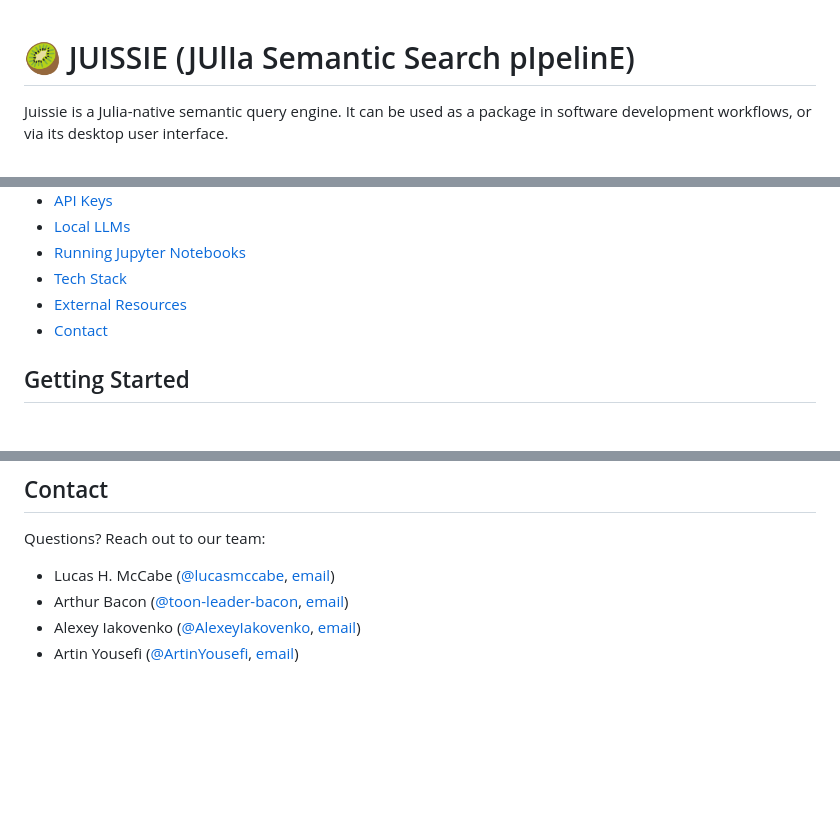
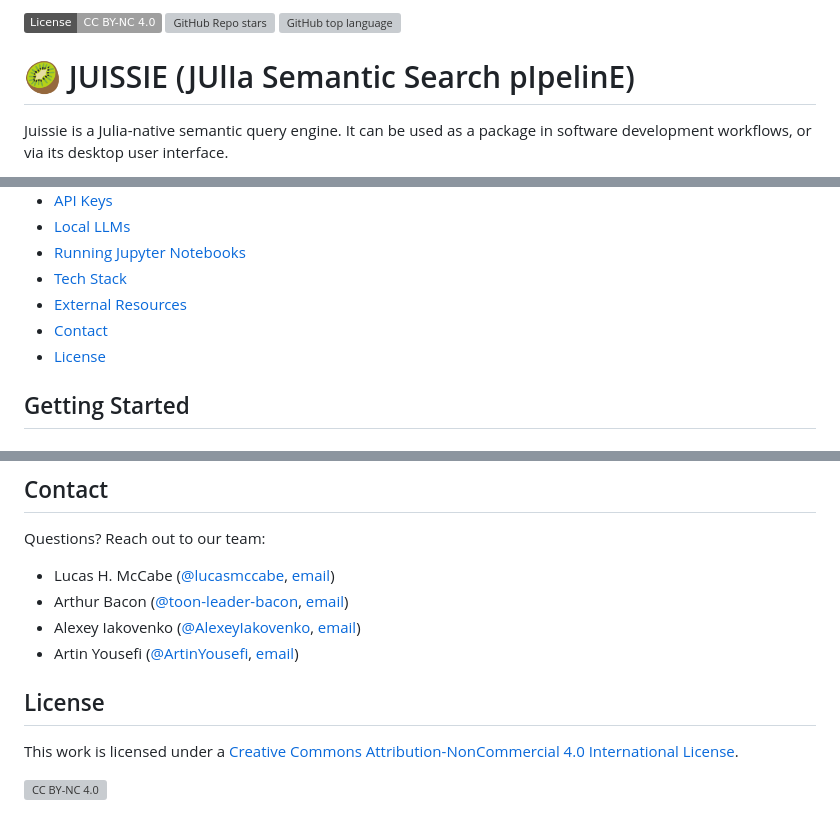
Before and after one commit to Juissie-GW/Juissie.jl, a Markdown page: README.md, 3 parts joined by grey strips. Drawn GitHub-style; badges without logos; blank space fills up the shorter version; grey boxes are pictures that could not be loaded.

Commit message:
docs: update readme

```diff
--- a/README.md
+++ b/README.md
@@ -1,3 +1,9 @@
+[![CC BY-NC 4.0][cc-by-nc-shield]][cc-by-nc]
+![GitHub Repo stars](https://img.shields.io/github/stars/Juissie-GW/Juissie.jl)
+![GitHub top language](https://img.shields.io/github/languages/top/Juissie-GW/Juissie.jl)
+
+
+
 # 🥝 JUISSIE (JUlIa Semantic Search pIpelinE)
 
 Juissie is a Julia-native semantic query engine. It can be used as a package in software development workflows, or via its desktop user interface.
@@ -16,6 +22,7 @@ https://github.com/Juissie-GW/Juissie.jl/assets/12187602/14fce4a5-8d6e-4108-8a88
 * [Tech Stack](#tech-stack)
 * [External Resources](#external-resources)
 * [Contact](#contact)
+* [License](#license)
 
 
 ## Getting Started
@@ -205,3 +212,12 @@ Questions? Reach out to our team:
 - Arthur Bacon ([@toon-leader-bacon](https://github.com/toon-leader-bacon), [email](mailto:ArthurBacon@NocabSoftware.com))
 - Alexey Iakovenko ([@AlexeyIakovenko](https://github.com/AlexeyIakovenko), [email](mailto:alexey@iakovenko.com))
 - Artin Yousefi ([@ArtinYousefi](https://github.com/ArtinYousefi), [email](mailto:artinyousefi@gwmail.gwu.edu))
+
+## License
+This work is licensed under a [Creative Commons Attribution-NonCommercial 4.0 International License][cc-by-nc].
+
+[![CC BY-NC 4.0][cc-by-nc-image]][cc-by-nc]
+
+[cc-by-nc]: https://creativecommons.org/licenses/by-nc/4.0/
+[cc-by-nc-image]: https://licensebuttons.net/l/by-nc/4.0/88x31.png
+[cc-by-nc-shield]: https://img.shields.io/badge/License-CC%20BY--NC%204.0-lightgrey.svg
```
